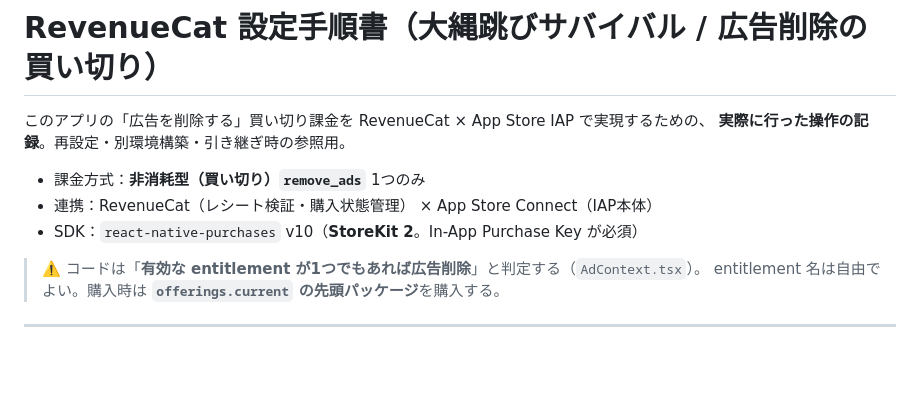
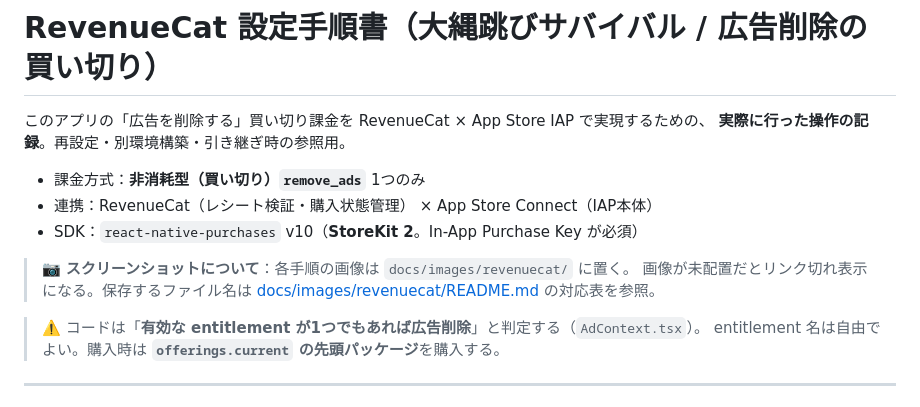
Before and after one commit to momomo17svt-dev/rope-jump-game, a Markdown page: docs/REVENUECAT_SETUP.md, the part around one of its changes. Drawn GitHub-style; blank space fills up the shorter version.

Commit message:
docs: RevenueCat手順書にスクショ差し込み口を追加
各手順に画像参照を埋め込み、docs/images/revenuecat/ に対応表(README)を用意。
所定のファイル名でスクショを置けば手順書に表示される。

Co-Authored-By: Claude Opus 4.8 <noreply@anthropic.com>

```diff
--- a/docs/REVENUECAT_SETUP.md
+++ b/docs/REVENUECAT_SETUP.md
@@ -6,6 +6,10 @@
 - 課金方式：**非消耗型（買い切り）`remove_ads`** 1つのみ
 - 連携：RevenueCat（レシート検証・購入状態管理） × App Store Connect（IAP本体）
 - SDK：`react-native-purchases` v10（**StoreKit 2**。In-App Purchase Key が必須）
+
+> 📷 **スクリーンショットについて**：各手順の画像は `docs/images/revenuecat/` に置く。
+> 画像が未配置だとリンク切れ表示になる。保存するファイル名は
+> [docs/images/revenuecat/README.md](images/revenuecat/README.md) の対応表を参照。
 
 > ⚠️ コードは「**有効な entitlement が1つでもあれば広告削除**」と判定する（`AdContext.tsx`）。
 > entitlement 名は自由でよい。購入時は **`offerings.current` の先頭パッケージ**を購入する。
```
Also changed, not shown: other parts of docs/REVENUECAT_SETUP.md (+15 -0 lines), 1 other file.
